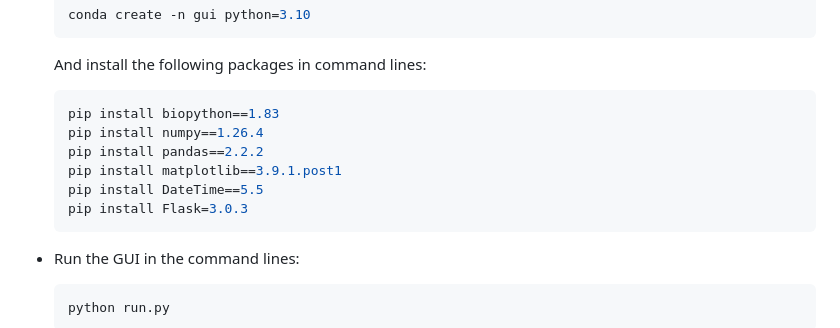
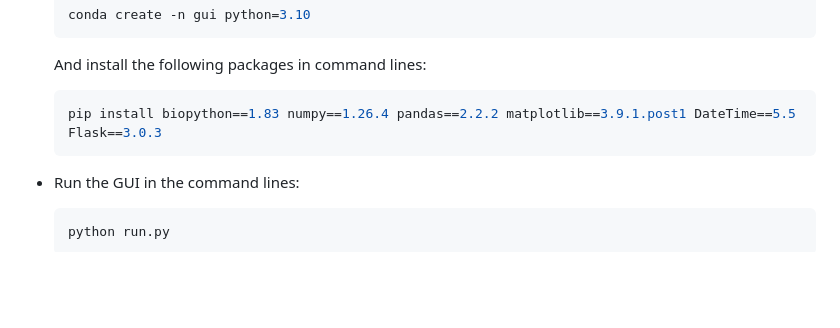
Before and after one commit to Cannizzaro-reaction/AF3_GUI, a Markdown page: README.md, the part around the change. Rendered like a GitHub page; blank space fills up the shorter version.

Commit message:
Simplify a command

````diff
--- a/README.md
+++ b/README.md
@@ -165,12 +165,7 @@ These statistics can help you decide the residues you're going to mutate first i
   And install the following packages in command lines:
 
   ```shell
-  pip install biopython==1.83
-  pip install numpy==1.26.4
-  pip install pandas==2.2.2
-  pip install matplotlib==3.9.1.post1
-  pip install DateTime==5.5
-  pip install Flask=3.0.3
+  pip install biopython==1.83 numpy==1.26.4 pandas==2.2.2 matplotlib==3.9.1.post1 DateTime==5.5 Flask==3.0.3
   ```
 
 
````
